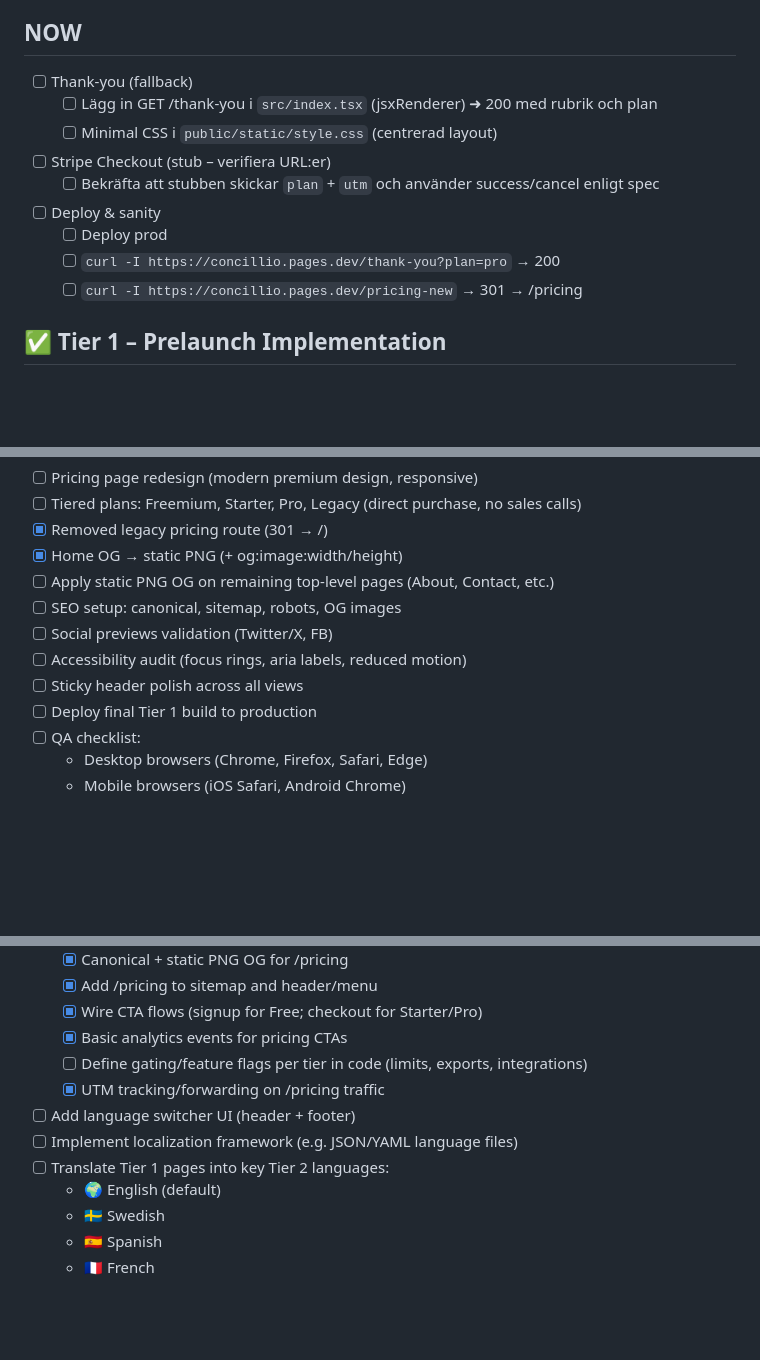
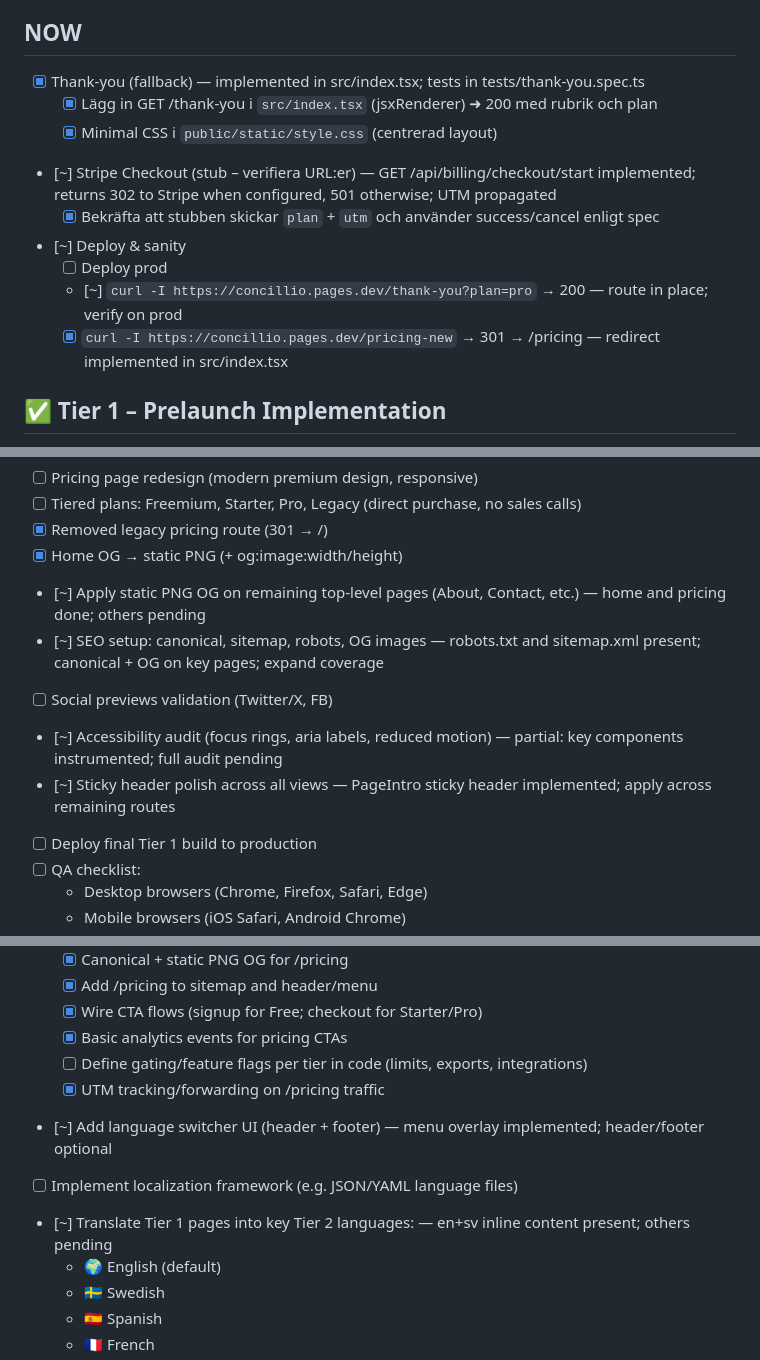
Before and after one commit to ejob-ai/Concillio, a Markdown page: TODO.md, 3 parts joined by grey strips. GitHub-like rendering; blank space fills up the shorter version.

Commit message:
docs(todo): mark Thank-you route done; Stripe checkout/start partial; SEO/accessibility/i18n status notes

```diff
--- a/TODO.md
+++ b/TODO.md
@@ -7,15 +7,15 @@
 
 ## NOW
 
-- [ ] Thank-you (fallback)
-  - [ ] Lägg in GET /thank-you i `src/index.tsx` (jsxRenderer) ➜ 200 med rubrik och plan
-  - [ ] Minimal CSS i `public/static/style.css` (centrerad layout)
-- [ ] Stripe Checkout (stub – verifiera URL:er)
-  - [ ] Bekräfta att stubben skickar `plan` + `utm` och använder success/cancel enligt spec
-- [ ] Deploy & sanity
+- [x] Thank-you (fallback) — implemented in src/index.tsx; tests in tests/thank-you.spec.ts
+  - [x] Lägg in GET /thank-you i `src/index.tsx` (jsxRenderer) ➜ 200 med rubrik och plan
+  - [x] Minimal CSS i `public/static/style.css` (centrerad layout)
+- [~] Stripe Checkout (stub – verifiera URL:er) — GET /api/billing/checkout/start implemented; returns 302 to Stripe when configured, 501 otherwise; UTM propagated
+  - [x] Bekräfta att stubben skickar `plan` + `utm` och använder success/cancel enligt spec
+- [~] Deploy & sanity
   - [ ] Deploy prod
-  - [ ] `curl -I https://concillio.pages.dev/thank-you?plan=pro` → 200
-  - [ ] `curl -I https://concillio.pages.dev/pricing-new` → 301 → /pricing
+  - [~] `curl -I https://concillio.pages.dev/thank-you?plan=pro` → 200 — route in place; verify on prod
+  - [x] `curl -I https://concillio.pages.dev/pricing-new` → 301 → /pricing — redirect implemented in src/index.tsx
 
 ## ✅ Tier 1 – Prelaunch Implementation
 
@@ -32,11 +32,11 @@ LATER: Riktig Stripe-session (test-läge), UTM→metadata, tack-sida + kvitto-ma
 - [ ] Tiered plans: Freemium, Starter, Pro, Legacy (direct purchase, no sales calls)
 - [x] Removed legacy pricing route (301 → /)
 - [x] Home OG → static PNG (+ og:image:width/height)
-- [ ] Apply static PNG OG on remaining top-level pages (About, Contact, etc.)
-- [ ] SEO setup: canonical, sitemap, robots, OG images
+- [~] Apply static PNG OG on remaining top-level pages (About, Contact, etc.) — home and pricing done; others pending
+- [~] SEO setup: canonical, sitemap, robots, OG images — robots.txt and sitemap.xml present; canonical + OG on key pages; expand coverage
 - [ ] Social previews validation (Twitter/X, FB)
-- [ ] Accessibility audit (focus rings, aria labels, reduced motion)
-- [ ] Sticky header polish across all views
+- [~] Accessibility audit (focus rings, aria labels, reduced motion) — partial: key components instrumented; full audit pending
+- [~] Sticky header polish across all views — PageIntro sticky header implemented; apply across remaining routes
 - [ ] Deploy final Tier 1 build to production
 - [ ] QA checklist:
   - Desktop browsers (Chrome, Firefox, Safari, Edge)
@@ -57,9 +57,9 @@ LATER: Riktig Stripe-session (test-läge), UTM→metadata, tack-sida + kvitto-ma
   - [ ] Define gating/feature flags per tier in code (limits, exports, integrations)
   - [x] UTM tracking/forwarding on /pricing traffic
 
-- [ ] Add language switcher UI (header + footer)
+- [~] Add language switcher UI (header + footer) — menu overlay implemented; header/footer optional
 - [ ] Implement localization framework (e.g. JSON/YAML language files)
-- [ ] Translate Tier 1 pages into key Tier 2 languages:
+- [~] Translate Tier 1 pages into key Tier 2 languages: — en+sv inline content present; others pending
   - 🌍 English (default)
   - 🇸🇪 Swedish
   - 🇪🇸 Spanish
```
Also changed, not shown: other parts of TODO.md (+2 -2 lines).
